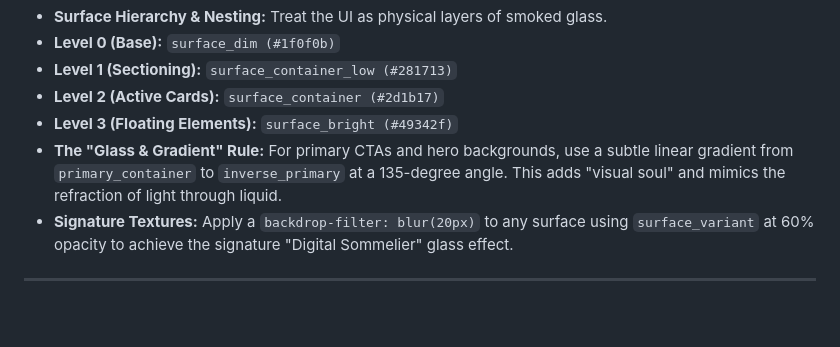
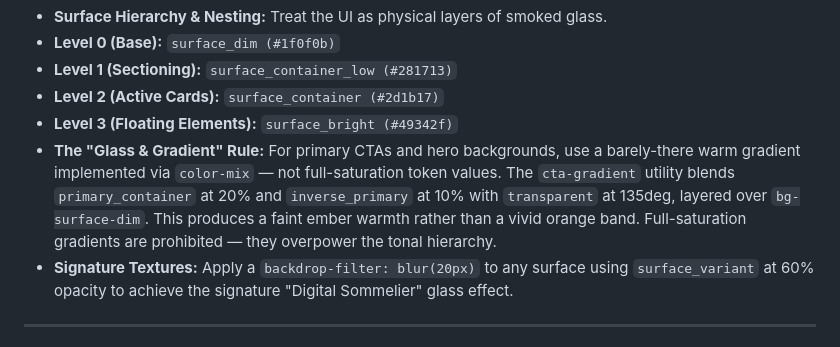
Before and after one commit to sukhjitsingh/spice-grill-bar-web, a Markdown page: docs/DESIGN.md, the part around the change. GitHub-like rendering; blank space fills up the shorter version.

```diff
--- a/docs/DESIGN.md
+++ b/docs/DESIGN.md
@@ -21,7 +21,7 @@ Our palette is rooted in deep, obsidian tones (`surface: #1f0f0b`) contrasted ag
 - **Level 1 (Sectioning):** `surface_container_low (#281713)`
 - **Level 2 (Active Cards):** `surface_container (#2d1b17)`
 - **Level 3 (Floating Elements):** `surface_bright (#49342f)`
-- **The "Glass & Gradient" Rule:** For primary CTAs and hero backgrounds, use a subtle linear gradient from `primary_container` to `inverse_primary` at a 135-degree angle. This adds "visual soul" and mimics the refraction of light through liquid.
+- **The "Glass & Gradient" Rule:** For primary CTAs and hero backgrounds, use a barely-there warm gradient implemented via `color-mix` — not full-saturation token values. The `cta-gradient` utility blends `primary_container` at 20% and `inverse_primary` at 10% with `transparent` at 135deg, layered over `bg-surface-dim`. This produces a faint ember warmth rather than a vivid orange band. Full-saturation gradients are prohibited — they overpower the tonal hierarchy.
 - **Signature Textures:** Apply a `backdrop-filter: blur(20px)` to any surface using `surface_variant` at 60% opacity to achieve the signature "Digital Sommelier" glass effect.
 
 ---
```
Also changed, not shown: CLAUDE.md (+1 -1 lines).
